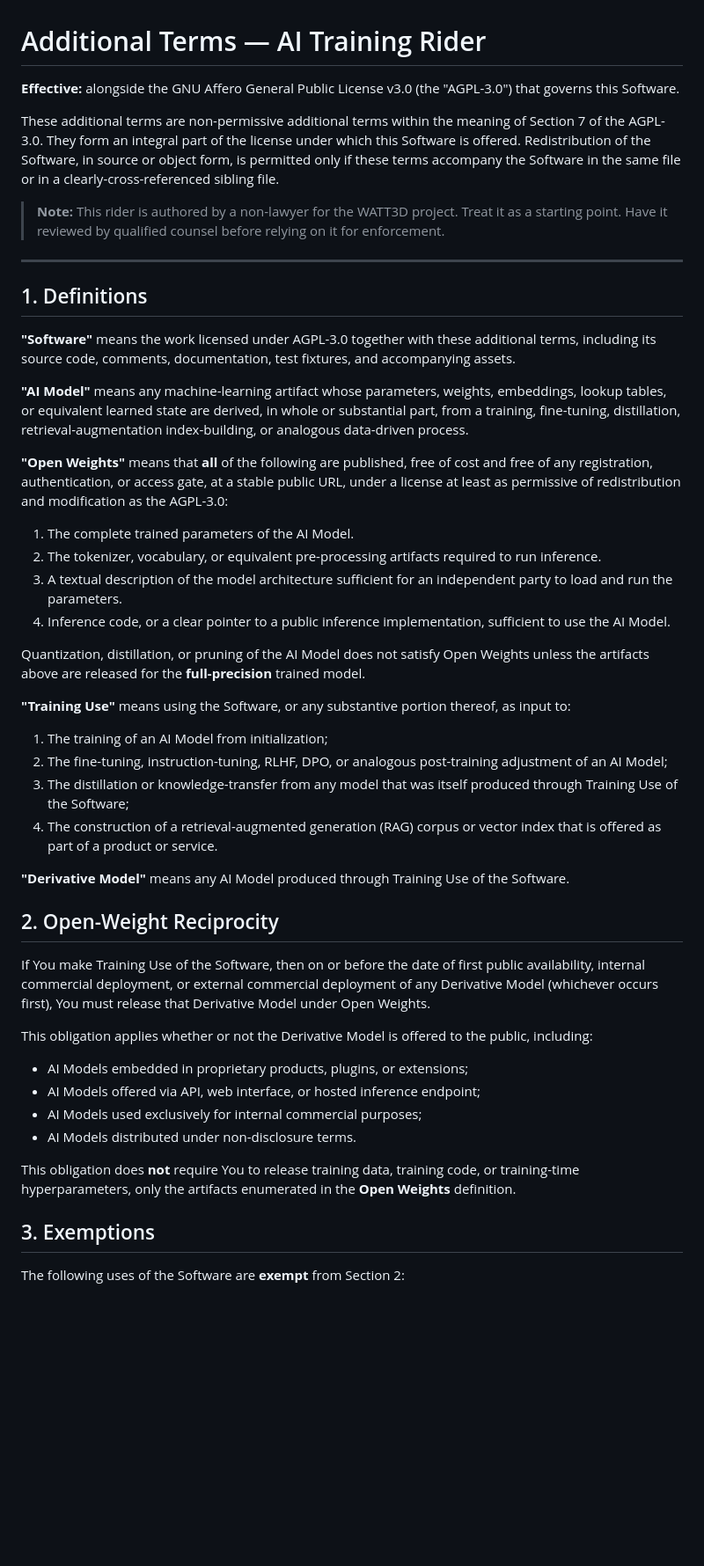
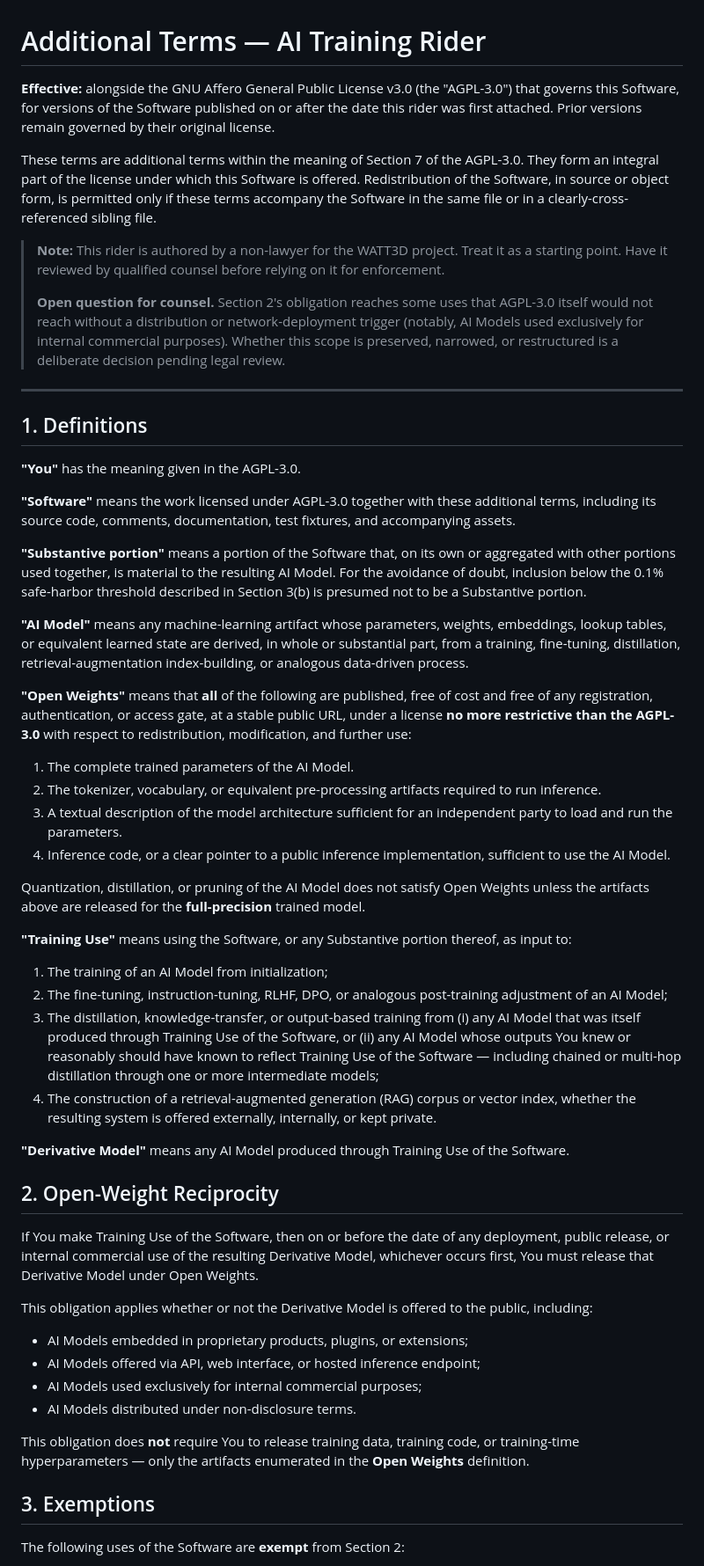
Before and after one commit to iWhatty/hotkey-router-js, a Markdown page: ADDITIONAL_TERMS.md, the part around one of its changes. Shown at 88% size. Drawn GitHub-style; blank space fills up the shorter version.

```diff
--- a/ADDITIONAL_TERMS.md
+++ b/ADDITIONAL_TERMS.md
@@ -1,20 +1,26 @@
 # Additional Terms — AI Training Rider
 
-**Effective:** alongside the GNU Affero General Public License v3.0 (the "AGPL-3.0") that governs this Software.
+**Effective:** alongside the GNU Affero General Public License v3.0 (the "AGPL-3.0") that governs this Software, for versions of the Software published on or after the date this rider was first attached. Prior versions remain governed by their original license.
 
-These additional terms are non-permissive additional terms within the meaning of Section 7 of the AGPL-3.0. They form an integral part of the license under which this Software is offered. Redistribution of the Software, in source or object form, is permitted only if these terms accompany the Software in the same file or in a clearly-cross-referenced sibling file.
+These terms are additional terms within the meaning of Section 7 of the AGPL-3.0. They form an integral part of the license under which this Software is offered. Redistribution of the Software, in source or object form, is permitted only if these terms accompany the Software in the same file or in a clearly-cross-referenced sibling file.
 
 > **Note:** This rider is authored by a non-lawyer for the WATT3D project. Treat it as a starting point. Have it reviewed by qualified counsel before relying on it for enforcement.
+>
+> **Open question for counsel.** Section 2's obligation reaches some uses that AGPL-3.0 itself would not reach without a distribution or network-deployment trigger (notably, AI Models used exclusively for internal commercial purposes). Whether this scope is preserved, narrowed, or restructured is a deliberate decision pending legal review.
 
 ---
 
 ## 1. Definitions
 
+**"You"** has the meaning given in the AGPL-3.0.
+
 **"Software"** means the work licensed under AGPL-3.0 together with these additional terms, including its source code, comments, documentation, test fixtures, and accompanying assets.
+
+**"Substantive portion"** means a portion of the Software that, on its own or aggregated with other portions used together, is material to the resulting AI Model. For the avoidance of doubt, inclusion below the 0.1% safe-harbor threshold described in Section 3(b) is presumed not to be a Substantive portion.
 
 **"AI Model"** means any machine-learning artifact whose parameters, weights, embeddings, lookup tables, or equivalent learned state are derived, in whole or substantial part, from a training, fine-tuning, distillation, retrieval-augmentation index-building, or analogous data-driven process.
 
-**"Open Weights"** means that **all** of the following are published, free of cost and free of any registration, authentication, or access gate, at a stable public URL, under a license at least as permissive of redistribution and modification as the AGPL-3.0:
+**"Open Weights"** means that **all** of the following are published, free of cost and free of any registration, authentication, or access gate, at a stable public URL, under a license **no more restrictive than the AGPL-3.0** with respect to redistribution, modification, and further use:
 
 1. The complete trained parameters of the AI Model.
 2. The tokenizer, vocabulary, or equivalent pre-processing artifacts required to run inference.
@@ -23,18 +29,18 @@ These additional terms are non-permissive additional terms within the meaning of
 
 Quantization, distillation, or pruning of the AI Model does not satisfy Open Weights unless the artifacts above are released for the **full-precision** trained model.
 
-**"Training Use"** means using the Software, or any substantive portion thereof, as input to:
+**"Training Use"** means using the Software, or any Substantive portion thereof, as input to:
 
 1. The training of an AI Model from initialization;
 2. The fine-tuning, instruction-tuning, RLHF, DPO, or analogous post-training adjustment of an AI Model;
-3. The distillation or knowledge-transfer from any model that was itself produced through Training Use of the Software;
-4. The construction of a retrieval-augmented generation (RAG) corpus or vector index that is offered as part of a product or service.
+3. The distillation, knowledge-transfer, or output-based training from (i) any AI Model that was itself produced through Training Use of the Software, or (ii) any AI Model whose outputs You knew or reasonably should have known to reflect Training Use of the Software — including chained or multi-hop distillation through one or more intermediate models;
+4. The construction of a retrieval-augmented generation (RAG) corpus or vector index, whether the resulting system is offered externally, internally, or kept private.
 
 **"Derivative Model"** means any AI Model produced through Training Use of the Software.
 
 ## 2. Open-Weight Reciprocity
 
-If You make Training Use of the Software, then on or before the date of first public availability, internal commercial deployment, or external commercial deployment of any Derivative Model (whichever occurs first), You must release that Derivative Model under Open Weights.
+If You make Training Use of the Software, then on or before the date of any deployment, public release, or internal commercial use of the resulting Derivative Model, whichever occurs first, You must release that Derivative Model under Open Weights.
 
 This obligation applies whether or not the Derivative Model is offered to the public, including:
 
@@ -43,7 +49,7 @@ This obligation applies whether or not the Derivative Model is offered to the pu
 - AI Models used exclusively for internal commercial purposes;
 - AI Models distributed under non-disclosure terms.
 
-This obligation does **not** require You to release training data, training code, or training-time hyperparameters, only the artifacts enumerated in the **Open Weights** definition.
+This obligation does **not** require You to release training data, training code, or training-time hyperparameters — only the artifacts enumerated in the **Open Weights** definition.
 
 ## 3. Exemptions
 
```
Also changed, not shown: other parts of ADDITIONAL_TERMS.md (+12 -6 lines).
